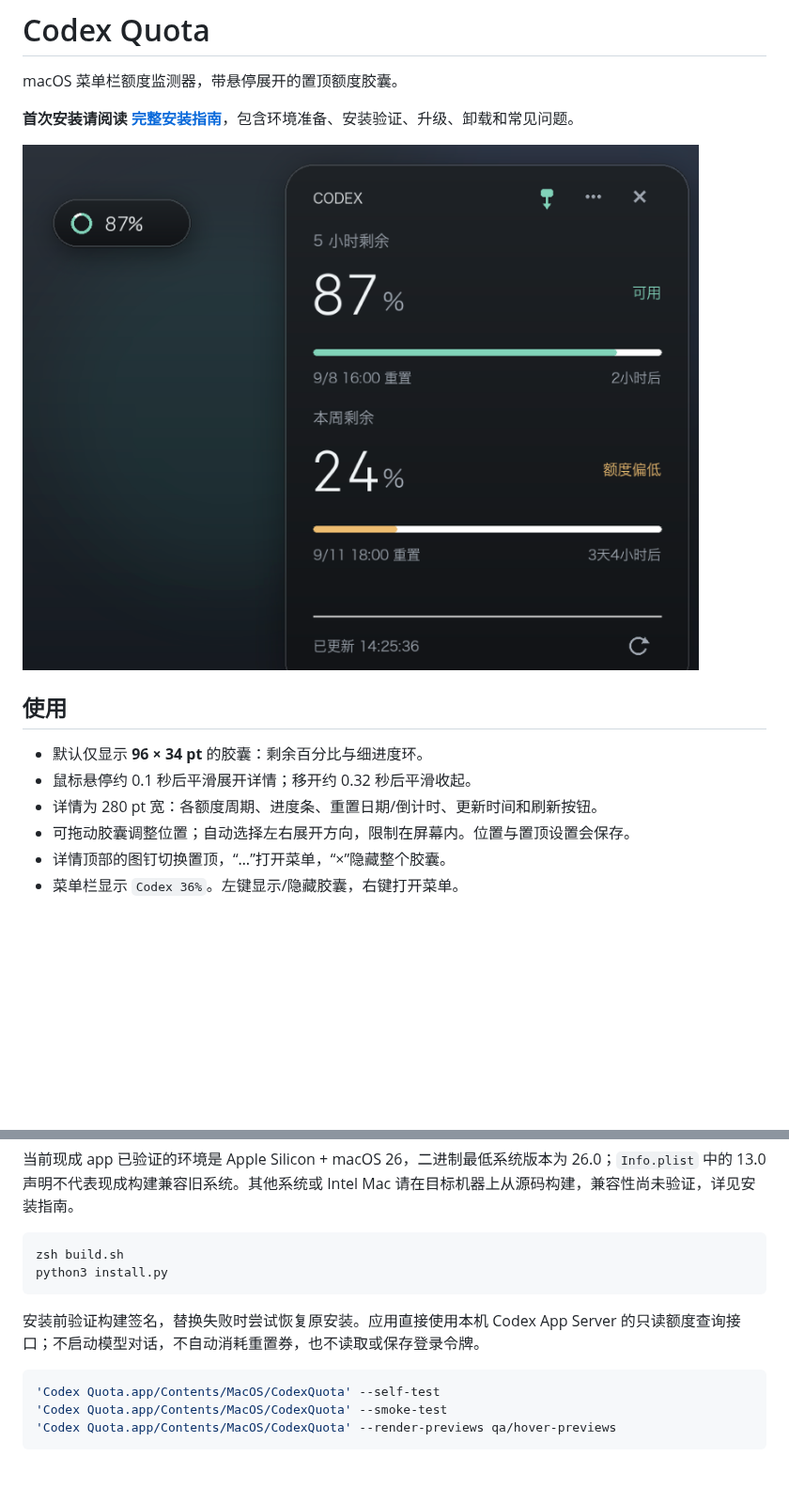
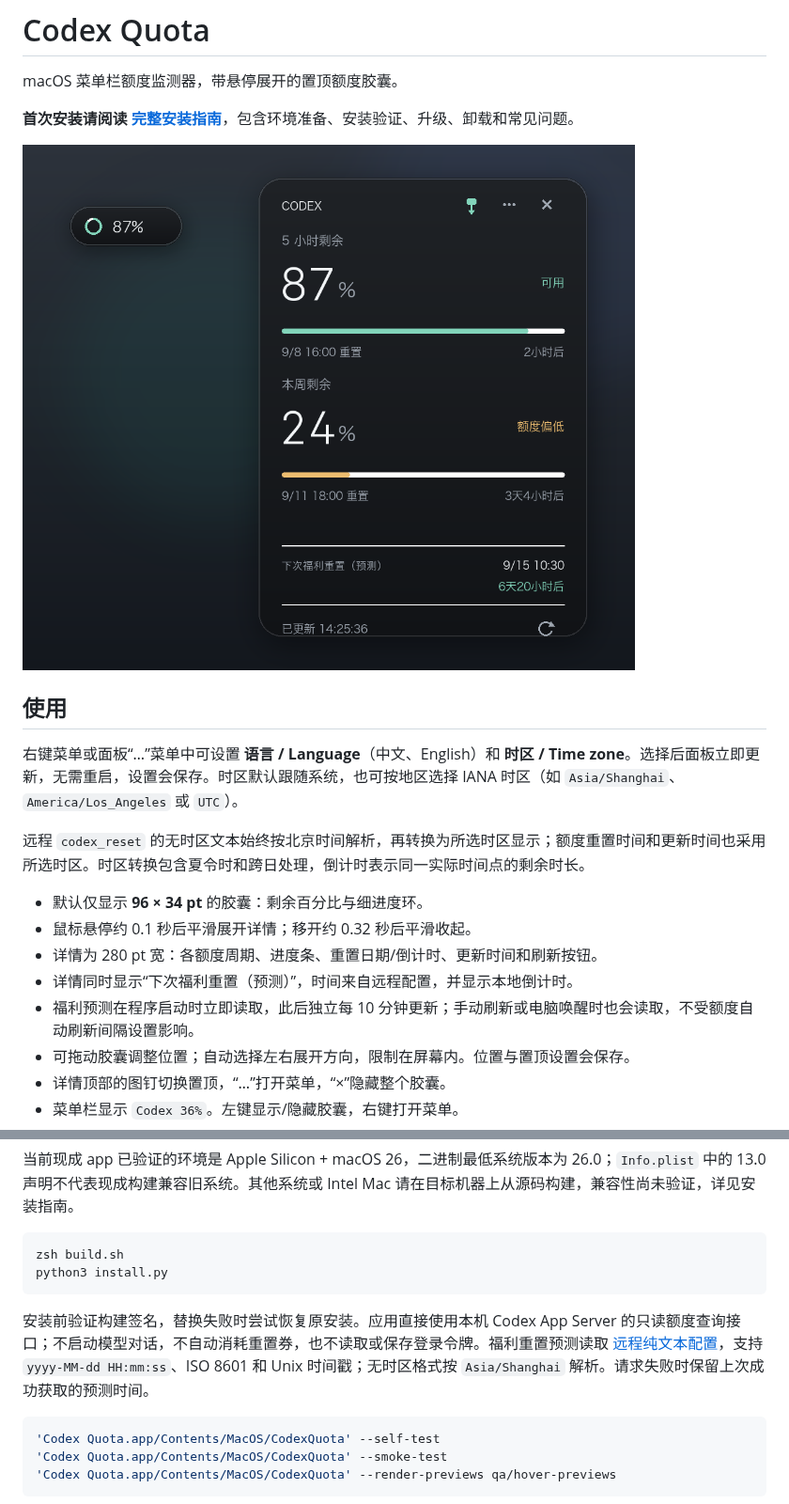
Before and after one commit to ccpua/codex-quota, a Markdown page: README.md, 2 parts joined by grey strips. Shown at 94% size. Rendered like a GitHub page; pictures changed too: docs/images/codex-quota-preview.png; blank space fills up the shorter version.

````diff
--- a/README.md
+++ b/README.md
@@ -8,9 +8,15 @@ macOS 菜单栏额度监测器，带悬停展开的置顶额度胶囊。
 
 ## 使用
 
+右键菜单或面板“…”菜单中可设置 **语言 / Language**（中文、English）和 **时区 / Time zone**。选择后面板立即更新，无需重启，设置会保存。时区默认跟随系统，也可按地区选择 IANA 时区（如 `Asia/Shanghai`、`America/Los_Angeles` 或 `UTC`）。
+
+远程 `codex_reset` 的无时区文本始终按北京时间解析，再转换为所选时区显示；额度重置时间和更新时间也采用所选时区。时区转换包含夏令时和跨日处理，倒计时表示同一实际时间点的剩余时长。
+
 - 默认仅显示 **96 × 34 pt** 的胶囊：剩余百分比与细进度环。
 - 鼠标悬停约 0.1 秒后平滑展开详情；移开约 0.32 秒后平滑收起。
 - 详情为 280 pt 宽：各额度周期、进度条、重置日期/倒计时、更新时间和刷新按钮。
+- 详情同时显示“下次福利重置（预测）”，时间来自远程配置，并显示本地倒计时。
+- 福利预测在程序启动时立即读取，此后独立每 10 分钟更新；手动刷新或电脑唤醒时也会读取，不受额度自动刷新间隔设置影响。
 - 可拖动胶囊调整位置；自动选择左右展开方向，限制在屏幕内。位置与置顶设置会保存。
 - 详情顶部的图钉切换置顶，“…”打开菜单，“×”隐藏整个胶囊。
 - 菜单栏显示 `Codex 36%`。左键显示/隐藏胶囊，右键打开菜单。
@@ -42,7 +48,7 @@ zsh build.sh
 python3 install.py
 ```
 
-安装前验证构建签名，替换失败时尝试恢复原安装。应用直接使用本机 Codex App Server 的只读额度查询接口；不启动模型对话，不自动消耗重置券，也不读取或保存登录令牌。
+安装前验证构建签名，替换失败时尝试恢复原安装。应用直接使用本机 Codex App Server 的只读额度查询接口；不启动模型对话，不自动消耗重置券，也不读取或保存登录令牌。福利重置预测读取 [远程纯文本配置](https://config-center-1412625299.cos.ap-guangzhou.myqcloud.com/config/codex_reset)，支持 `yyyy-MM-dd HH:mm:ss`、ISO 8601 和 Unix 时间戳；无时区格式按 `Asia/Shanghai` 解析。请求失败时保留上次成功获取的预测时间。
 
 ```sh
 'Codex Quota.app/Contents/MacOS/CodexQuota' --self-test
````
Also changed, not shown: INSTALL.md (+14 -6 lines), 7 other files.
